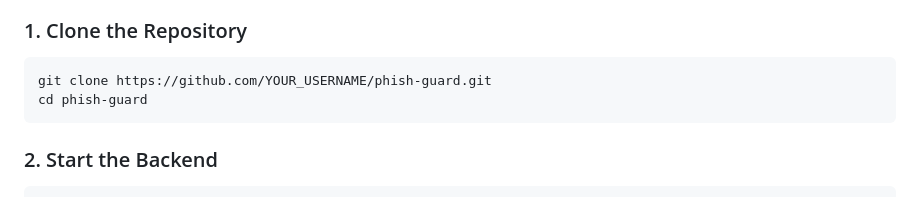
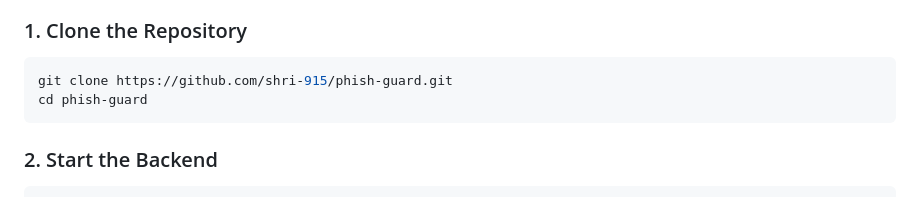
Before and after one commit to shri-915/phish-guard, a Markdown page: README.md, the part around the change. GitHub-like rendering.

Commit message:
Update repository URL in README

````diff
--- a/README.md
+++ b/README.md
@@ -90,7 +90,7 @@ Phishing attacks targeting crypto users cost billions annually. Attackers regist
 ### 1. Clone the Repository
 
 ```bash
-git clone https://github.com/YOUR_USERNAME/phish-guard.git
+git clone https://github.com/shri-915/phish-guard.git
 cd phish-guard
 ```
 
````
